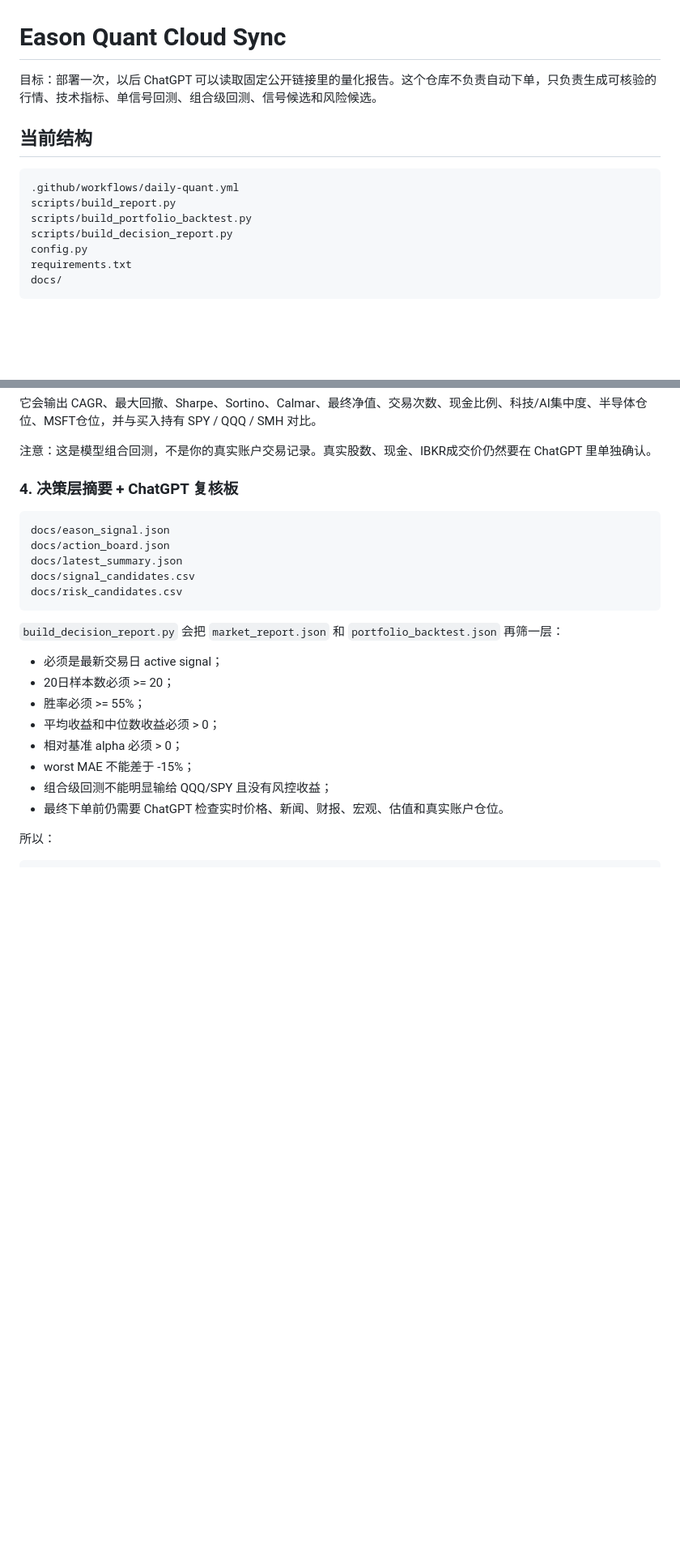
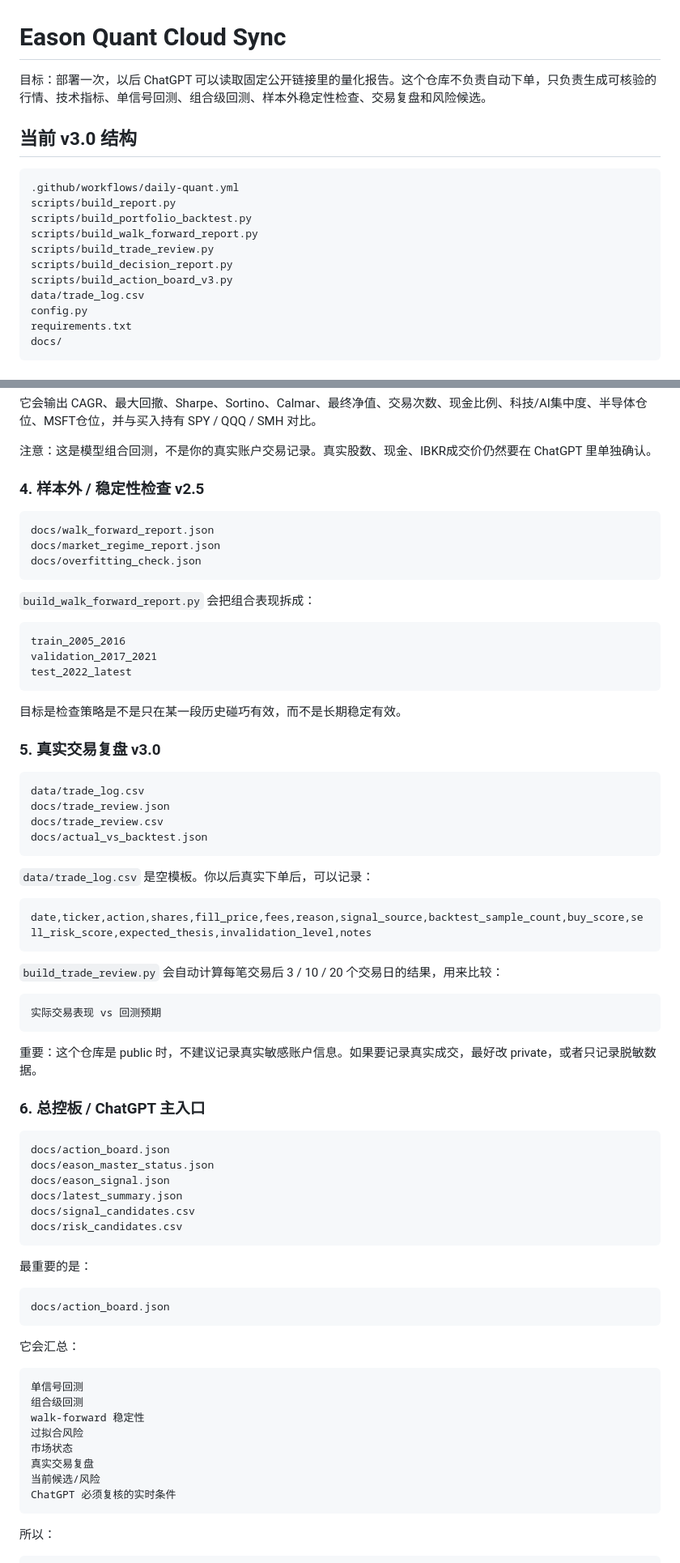
Before and after one commit to eason1232123/eason-quant-cloud-sync, a Markdown page: README.md, 2 parts joined by grey strips. Shown at 81% size. Rendered like a GitHub page; blank space fills up the shorter version.

````diff
--- a/README.md
+++ b/README.md
@@ -1,14 +1,18 @@
 # Eason Quant Cloud Sync
 
-目标：部署一次，以后 ChatGPT 可以读取固定公开链接里的量化报告。这个仓库不负责自动下单，只负责生成可核验的行情、技术指标、单信号回测、组合级回测、信号候选和风险候选。
+目标：部署一次，以后 ChatGPT 可以读取固定公开链接里的量化报告。这个仓库不负责自动下单，只负责生成可核验的行情、技术指标、单信号回测、组合级回测、样本外稳定性检查、交易复盘和风险候选。
 
-## 当前结构
+## 当前 v3.0 结构
 
 ```text
 .github/workflows/daily-quant.yml
 scripts/build_report.py
 scripts/build_portfolio_backtest.py
+scripts/build_walk_forward_report.py
+scripts/build_trade_review.py
 scripts/build_decision_report.py
+scripts/build_action_board_v3.py
+data/trade_log.csv
 config.py
 requirements.txt
 docs/
@@ -103,26 +119,76 @@ docs/portfolio_vs_benchmark.csv
 
 注意：这是模型组合回测，不是你的真实账户交易记录。真实股数、现金、IBKR成交价仍然要在 ChatGPT 里单独确认。
 
-### 4. 决策层摘要 + ChatGPT 复核板
+### 4. 样本外 / 稳定性检查 v2.5
 
 ```text
+docs/walk_forward_report.json
+docs/market_regime_report.json
+docs/overfitting_check.json
+```
+
+`build_walk_forward_report.py` 会把组合表现拆成：
+
+```text
+train_2005_2016
+validation_2017_2021
+test_2022_latest
+```
+
+目标是检查策略是不是只在某一段历史碰巧有效，而不是长期稳定有效。
+
+### 5. 真实交易复盘 v3.0
+
+```text
+data/trade_log.csv
+docs/trade_review.json
+docs/trade_review.csv
+docs/actual_vs_backtest.json
+```
+
+`data/trade_log.csv` 是空模板。你以后真实下单后，可以记录：
+
+```text
+date,ticker,action,shares,fill_price,fees,reason,signal_source,backtest_sample_count,buy_score,sell_risk_score,expected_thesis,invalidation_level,notes
+```
+
+`build_trade_review.py` 会自动计算每笔交易后 3 / 10 / 20 个交易日的结果，用来比较：
+
+```text
+实际交易表现 vs 回测预期
+```
+
+重要：这个仓库是 public 时，不建议记录真实敏感账户信息。如果要记录真实成交，最好改 private，或者只记录脱敏数据。
+
+### 6. 总控板 / ChatGPT 主入口
+
+```text
+docs/action_board.json
+docs/eason_master_status.json
 docs/eason_signal.json
-docs/action_board.json
 docs/latest_summary.json
 docs/signal_candidates.csv
 docs/risk_candidates.csv
 ```
 
-`build_decision_report.py` 会把 `market_report.json` 和 `portfolio_backtest.json` 再筛一层：
+最重要的是：
 
-- 必须是最新交易日 active signal；
-- 20日样本数必须 >= 20；
-- 胜率必须 >= 55%；
-- 平均收益和中位数收益必须 > 0；
-- 相对基准 alpha 必须 > 0；
-- worst MAE 不能差于 -15%；
-- 组合级回测不能明显输给 QQQ/SPY 且没有风控收益；
-- 最终下单前仍需要 ChatGPT 检查实时价格、新闻、财报、宏观、估值和真实账户仓位。
+```text
+docs/action_board.json
+```
+
+它会汇总：
+
+```text
+单信号回测
+组合级回测
+walk-forward 稳定性
+过拟合风险
+市场状态
+真实交易复盘
+当前候选/风险
+ChatGPT 必须复核的实时条件
+```
 
 所以：
 
````
Also changed, not shown: other parts of README.md (+22 -7 lines).
